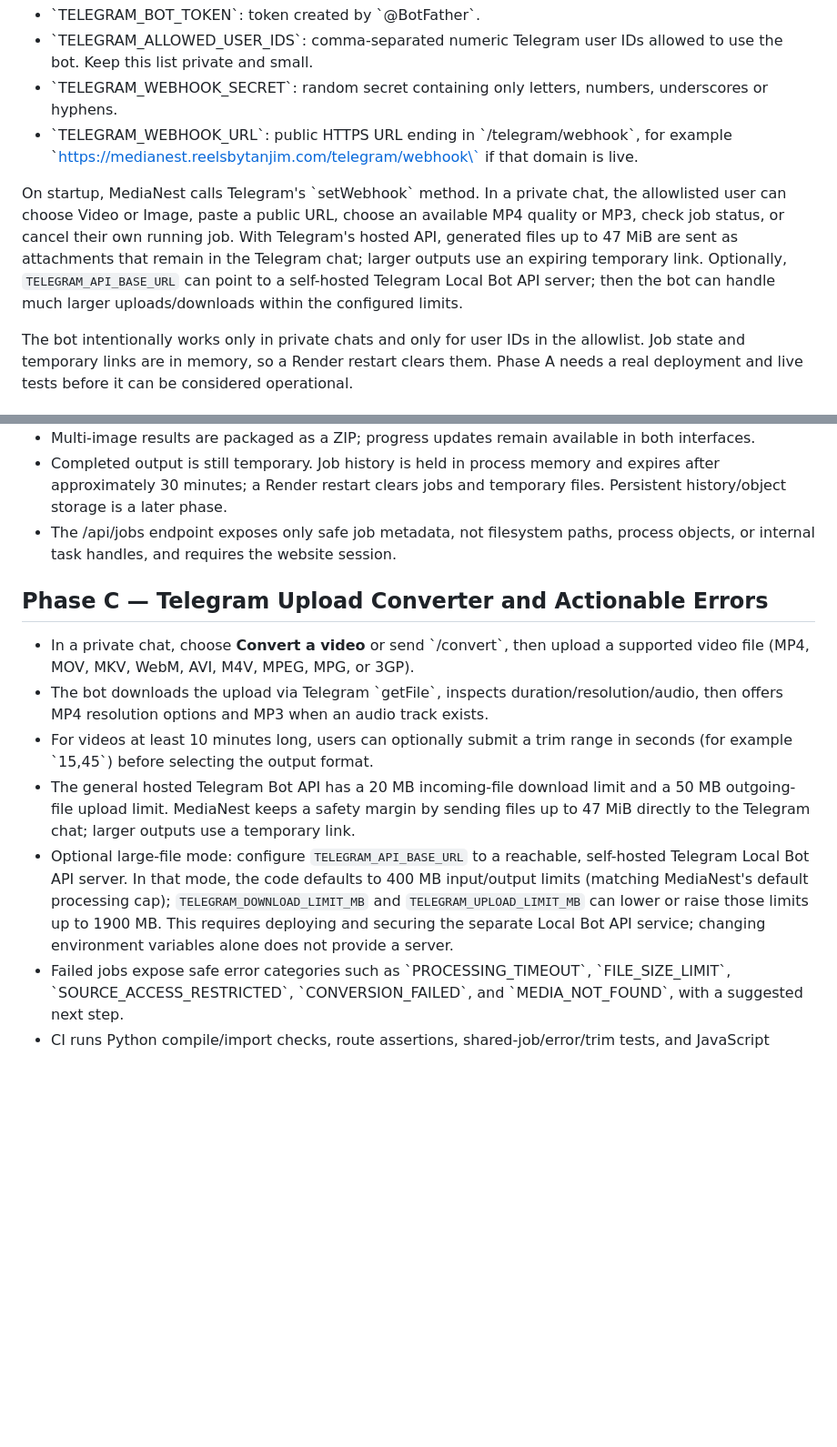
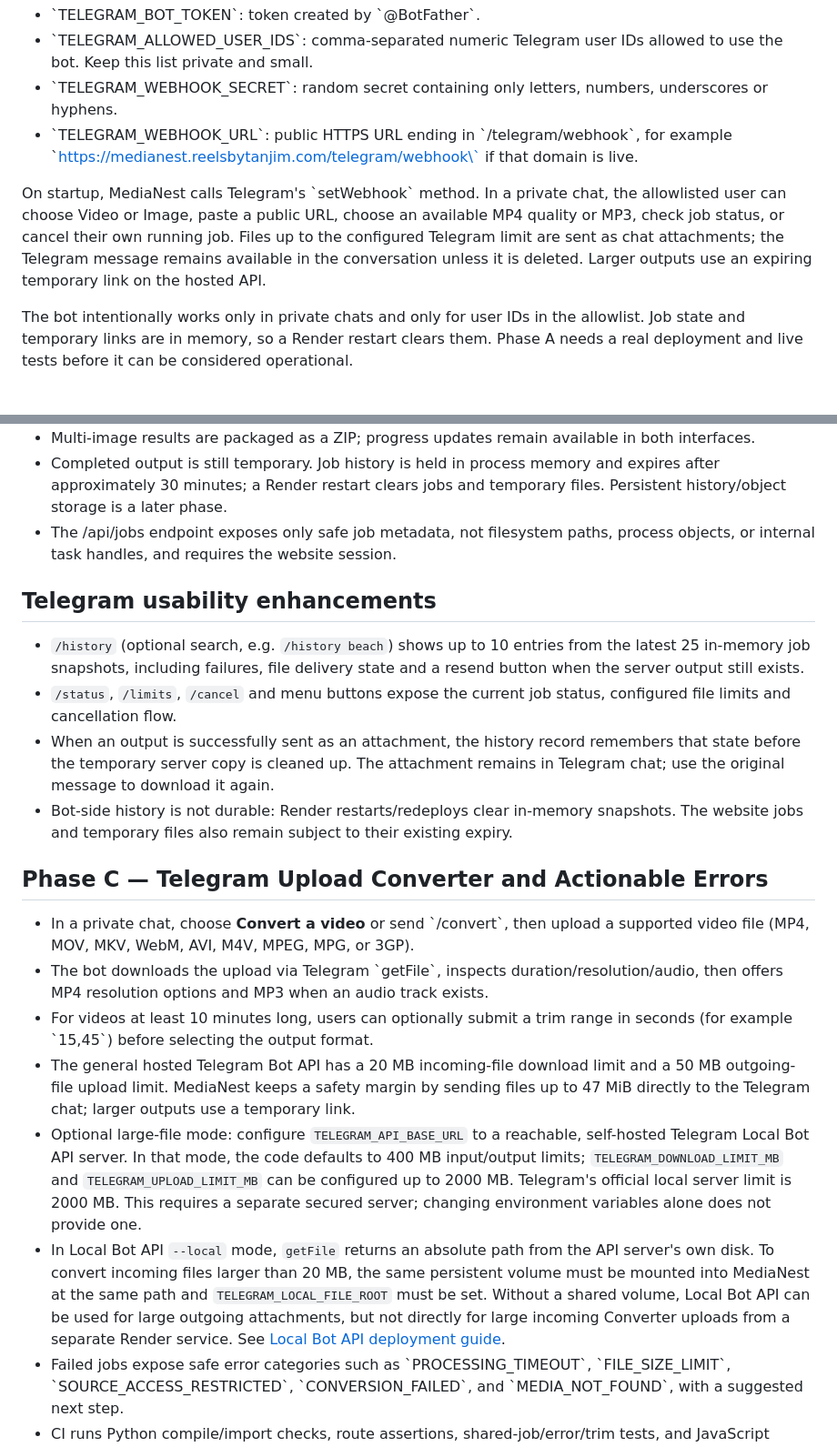
Before and after one commit to myselftanjim/video-downloader-backend, a Markdown page: README.md, 2 parts joined by grey strips. Shown at 91% size. GitHub-like rendering; blank space fills up the shorter version.

Commit message:
docs: describe Telegram history commands and accurate Local Bot API limits

```diff
--- a/README.md
+++ b/README.md
@@ -40,7 +40,7 @@ Configure these variables in Render (never commit the bot token):
 - \`TELEGRAM_WEBHOOK_SECRET\`: random secret containing only letters, numbers, underscores or hyphens.
 - \`TELEGRAM_WEBHOOK_URL\`: public HTTPS URL ending in \`/telegram/webhook\`, for example \`https://medianest.reelsbytanjim.com/telegram/webhook\` if that domain is live.
 
-On startup, MediaNest calls Telegram's \`setWebhook\` method. In a private chat, the allowlisted user can choose Video or Image, paste a public URL, choose an available MP4 quality or MP3, check job status, or cancel their own running job. With Telegram's hosted API, generated files up to 47 MiB are sent as attachments that remain in the Telegram chat; larger outputs use an expiring temporary link. Optionally, `TELEGRAM_API_BASE_URL` can point to a self-hosted Telegram Local Bot API server; then the bot can handle much larger uploads/downloads within the configured limits.
+On startup, MediaNest calls Telegram's \`setWebhook\` method. In a private chat, the allowlisted user can choose Video or Image, paste a public URL, choose an available MP4 quality or MP3, check job status, or cancel their own running job. Files up to the configured Telegram limit are sent as chat attachments; the Telegram message remains available in the conversation unless it is deleted. Larger outputs use an expiring temporary link on the hosted API.
 
 The bot intentionally works only in private chats and only for user IDs in the allowlist. Job state and temporary links are in memory, so a Render restart clears them. Phase A needs a real deployment and live tests before it can be considered operational.
 
@@ -55,13 +55,21 @@ The bot intentionally works only in private chats and only for user IDs in the a
 
 
 
+## Telegram usability enhancements
+
+- `/history` (optional search, e.g. `/history beach`) shows up to 10 entries from the latest 25 in-memory job snapshots, including failures, file delivery state and a resend button when the server output still exists.
+- `/status`, `/limits`, `/cancel` and menu buttons expose the current job status, configured file limits and cancellation flow.
+- When an output is successfully sent as an attachment, the history record remembers that state before the temporary server copy is cleaned up. The attachment remains in Telegram chat; use the original message to download it again.
+- Bot-side history is not durable: Render restarts/redeploys clear in-memory snapshots. The website jobs and temporary files also remain subject to their existing expiry.
+
 ## Phase C — Telegram Upload Converter and Actionable Errors
 
 - In a private chat, choose **Convert a video** or send \`/convert\`, then upload a supported video file (MP4, MOV, MKV, WebM, AVI, M4V, MPEG, MPG, or 3GP).
 - The bot downloads the upload via Telegram \`getFile\`, inspects duration/resolution/audio, then offers MP4 resolution options and MP3 when an audio track exists.
 - For videos at least 10 minutes long, users can optionally submit a trim range in seconds (for example \`15,45\`) before selecting the output format.
 - The general hosted Telegram Bot API has a 20 MB incoming-file download limit and a 50 MB outgoing-file upload limit. MediaNest keeps a safety margin by sending files up to 47 MiB directly to the Telegram chat; larger outputs use a temporary link.
-- Optional large-file mode: configure `TELEGRAM_API_BASE_URL` to a reachable, self-hosted Telegram Local Bot API server. In that mode, the code defaults to 400 MB input/output limits (matching MediaNest's default processing cap); `TELEGRAM_DOWNLOAD_LIMIT_MB` and `TELEGRAM_UPLOAD_LIMIT_MB` can lower or raise those limits up to 1900 MB. This requires deploying and securing the separate Local Bot API service; changing environment variables alone does not provide a server.
+- Optional large-file mode: configure `TELEGRAM_API_BASE_URL` to a reachable, self-hosted Telegram Local Bot API server. In that mode, the code defaults to 400 MB input/output limits; `TELEGRAM_DOWNLOAD_LIMIT_MB` and `TELEGRAM_UPLOAD_LIMIT_MB` can be configured up to 2000 MB. Telegram's official local server limit is 2000 MB. This requires a separate secured server; changing environment variables alone does not provide one.
+- In Local Bot API `--local` mode, `getFile` returns an absolute path from the API server's own disk. To convert incoming files larger than 20 MB, the same persistent volume must be mounted into MediaNest at the same path and `TELEGRAM_LOCAL_FILE_ROOT` must be set. Without a shared volume, Local Bot API can be used for large outgoing attachments, but not directly for large incoming Converter uploads from a separate Render service. See [Local Bot API deployment guide](deploy/local-bot-api/README.md).
 - Failed jobs expose safe error categories such as \`PROCESSING_TIMEOUT\`, \`FILE_SIZE_LIMIT\`, \`SOURCE_ACCESS_RESTRICTED\`, \`CONVERSION_FAILED\`, and \`MEDIA_NOT_FOUND\`, with a suggested next step.
 - CI runs Python compile/import checks, route assertions, shared-job/error/trim tests, and JavaScript syntax validation.
 
```
